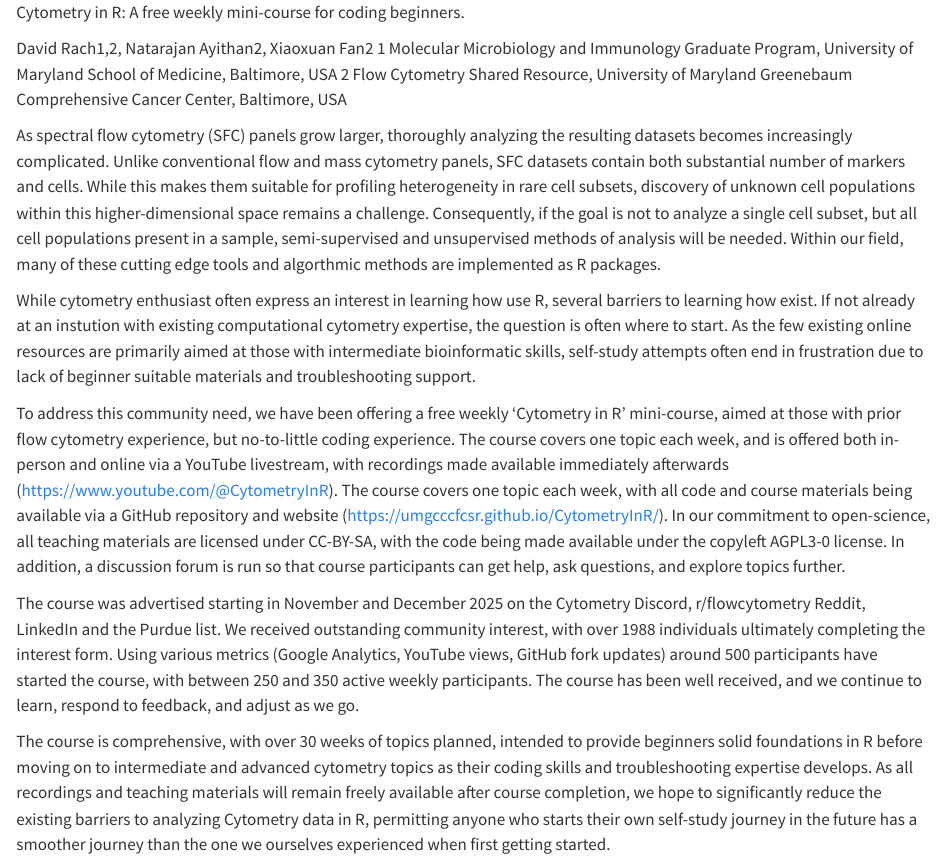
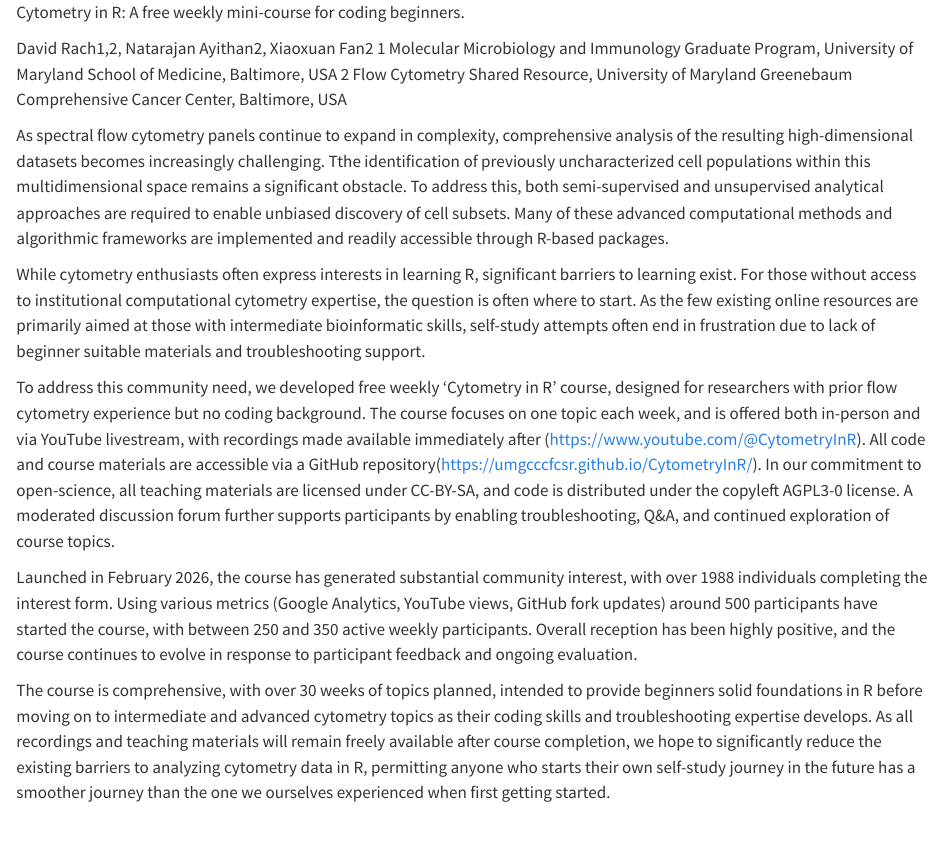
Before and after one commit to DavidRach/CytometryInR_Cyto2026, a Quarto document (index.qmd): the page in a window 1100 px wide, from its top. Rendered offline with R 4.5, knitr and Pandoc in place of Quarto, with nearby package versions; drawn as R Markdown's standard HTML page in place of the format the file asks for.

Commit message:
Dr. Fan edits

```diff
--- a/index.qmd
+++ b/index.qmd
@@ -6,12 +6,12 @@ Cytometry in R: A free weekly mini-course for coding beginners.
 
 David Rach1,2, Natarajan Ayithan2, Xiaoxuan Fan2 1 Molecular Microbiology and Immunology Graduate Program, University of Maryland School of Medicine, Baltimore, USA 2 Flow Cytometry Shared Resource, University of Maryland Greenebaum Comprehensive Cancer Center, Baltimore, USA
 
-As spectral flow cytometry (SFC) panels grow larger, thoroughly analyzing the resulting datasets becomes increasingly complicated. Unlike conventional flow and mass cytometry panels, SFC datasets contain both substantial number of markers and cells. While this makes them suitable for profiling heterogeneity in rare cell subsets, discovery of unknown cell populations within this higher-dimensional space remains a challenge. Consequently, if the goal is not to analyze a single cell subset, but all cell populations present in a sample, semi-supervised and unsupervised methods of analysis will be needed. Within our field, many of these cutting edge tools and algorthmic methods are implemented as R packages.
+As spectral flow cytometry panels continue to expand in complexity, comprehensive analysis of the resulting high-dimensional datasets becomes increasingly challenging. Tthe identification of previously uncharacterized cell populations within this multidimensional space remains a significant obstacle. To address this, both semi-supervised and unsupervised analytical approaches are required to enable unbiased discovery of cell subsets. Many of these advanced computational methods and algorithmic frameworks are implemented and readily accessible through R-based packages.
 
-While cytometry enthusiast often express an interest in learning how use R, several barriers to learning how exist. If not already at an instution with existing computational cytometry expertise, the question is often where to start. As the few existing online resources are primarily aimed at those with intermediate bioinformatic skills, self-study attempts often end in frustration due to lack of beginner suitable materials and troubleshooting support.
+While cytometry enthusiasts often express interests in learning R, significant barriers to learning exist. For those without access to institutional computational cytometry expertise, the question is often where to start. As the few existing online resources are primarily aimed at those with intermediate bioinformatic skills, self-study attempts often end in frustration due to lack of beginner suitable materials and troubleshooting support.
 
-To address this community need, we have been offering a free weekly 'Cytometry in R' mini-course, aimed at those with prior flow cytometry experience, but no-to-little coding experience. The course covers one topic each week, and is offered both in-person and online via a YouTube livestream, with recordings made available immediately afterwards (https://www.youtube.com/@CytometryInR). The course covers one topic each week, with all code and course materials being available via a GitHub repository and website (https://umgcccfcsr.github.io/CytometryInR/). In our commitment to open-science, all teaching materials are licensed under CC-BY-SA, with the code being made available under the copyleft AGPL3-0 license. In addition, a discussion forum is run so that course participants can get help, ask questions, and explore topics further.
+To address this community need, we developed free weekly 'Cytometry in R' course, designed for researchers with prior flow cytometry experience but no coding background. The course focuses on one topic each week, and is offered both in-person and via YouTube livestream, with recordings made available immediately after (https://www.youtube.com/@CytometryInR). All code and course materials are accessible via a GitHub repository(https://umgcccfcsr.github.io/CytometryInR/). In our commitment to open-science, all teaching materials are licensed under CC-BY-SA, and code is distributed under the copyleft AGPL3-0 license. A moderated discussion forum further supports participants by enabling troubleshooting, Q&A, and continued exploration of course topics.
 
-The course was advertised starting in November and December 2025 on the Cytometry Discord, r/flowcytometry Reddit, LinkedIn and the Purdue list. We received outstanding community interest, with over 1988 individuals ultimately completing the interest form. Using various metrics (Google Analytics, YouTube views, GitHub fork updates) around 500 participants have started the course, with between 250 and 350 active weekly participants. The course has been well received, and we continue to learn, respond to feedback, and adjust as we go.
+Launched in February 2026, the course has generated substantial community interest, with over 1988 individuals completing the interest form. Using various metrics (Google Analytics, YouTube views, GitHub fork updates) around 500 participants have started the course, with between 250 and 350 active weekly participants. Overall reception has been highly positive, and the course continues to evolve in response to participant feedback and ongoing evaluation.
 
-The course is comprehensive, with over 30 weeks of topics planned, intended to provide beginners solid foundations in R before moving on to intermediate and advanced cytometry topics as their coding skills and troubleshooting expertise develops. As all recordings and teaching materials will remain freely available after course completion, we hope to significantly reduce the existing barriers to analyzing Cytometry data in R, permitting anyone who starts their own self-study journey in the future has a smoother journey than the one we ourselves experienced when first getting started.
+The course is comprehensive, with over 30 weeks of topics planned, intended to provide beginners solid foundations in R before moving on to intermediate and advanced cytometry topics as their coding skills and troubleshooting expertise develops. As all recordings and teaching materials will remain freely available after course completion, we hope to significantly reduce the existing barriers to analyzing cytometry data in R, permitting anyone who starts their own self-study journey in the future has a smoother journey than the one we ourselves experienced when first getting started.
```
Also changed, not shown: TravelAward.qmd (added, +14 -0 lines).
